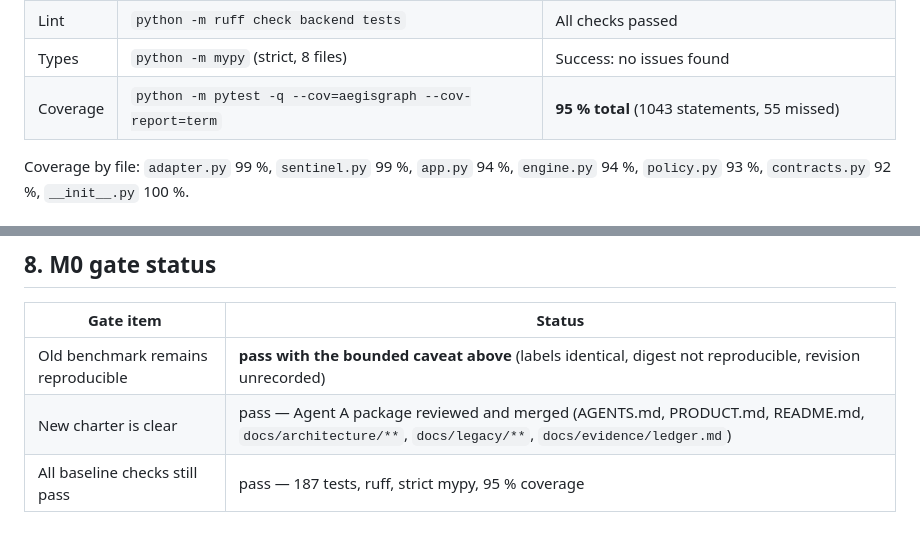
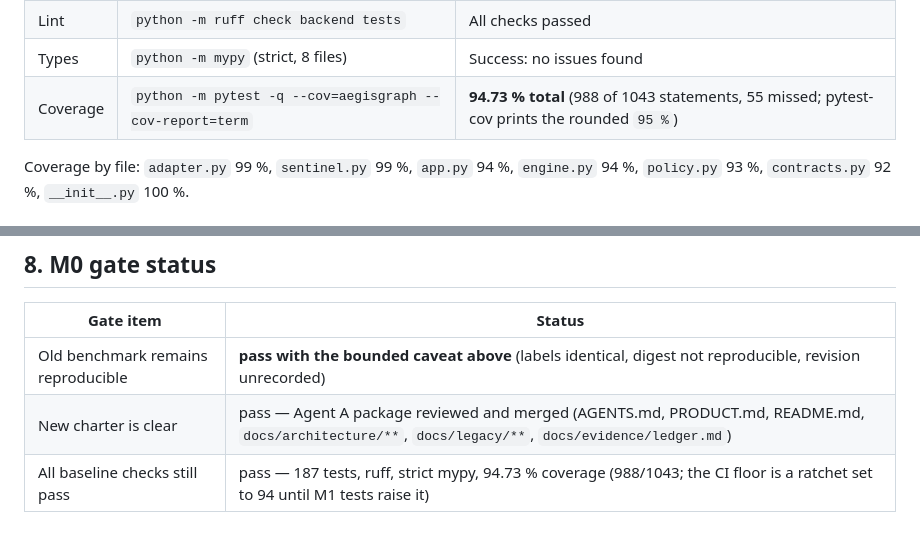
Before and after one commit to OussemaHarrabi/IndabaX26, a Markdown page: docs/evidence/m0-baseline-report.md, 2 parts joined by grey strips. GitHub-like rendering.

Commit message:
fix(docs): record the exact coverage baseline (94.73 %, 988/1043)
pytest-cov prints a rounded 95 %; the exact ratio is the number the CI floor must
ratchet from. Corrects the M0 baseline report.

```diff
--- a/docs/evidence/m0-baseline-report.md
+++ b/docs/evidence/m0-baseline-report.md
@@ -44,7 +44,7 @@ Commands run in `.worktrees/integration`:
 | Tests | `python -m pytest -q` | **187 passed in 2.71 s** (repeat: 2.51 s with coverage) |
 | Lint | `python -m ruff check backend tests` | All checks passed |
 | Types | `python -m mypy` (strict, 8 files) | Success: no issues found |
-| Coverage | `python -m pytest -q --cov=aegisgraph --cov-report=term` | **95 % total** (1043 statements, 55 missed) |
+| Coverage | `python -m pytest -q --cov=aegisgraph --cov-report=term` | **94.73 % total** (988 of 1043 statements, 55 missed; pytest-cov prints the rounded `95 %`) |
 
 Coverage by file: `adapter.py` 99 %, `sentinel.py` 99 %, `app.py` 94 %, `engine.py` 94 %, `policy.py` 93 %,
 `contracts.py` 92 %, `__init__.py` 100 %.
@@ -154,4 +154,4 @@ conclusions (ASR 0, BTU 0.8889, FBR 0.0683) are unaffected because no scenario l
 | --- | --- |
 | Old benchmark remains reproducible | **pass with the bounded caveat above** (labels identical, digest not reproducible, revision unrecorded) |
 | New charter is clear | pass — Agent A package reviewed and merged (AGENTS.md, PRODUCT.md, README.md, `docs/architecture/**`, `docs/legacy/**`, `docs/evidence/ledger.md`) |
-| All baseline checks still pass | pass — 187 tests, ruff, strict mypy, 95 % coverage |
+| All baseline checks still pass | pass — 187 tests, ruff, strict mypy, 94.73 % coverage (988/1043; the CI floor is a ratchet set to 94 until M1 tests raise it) |
```
